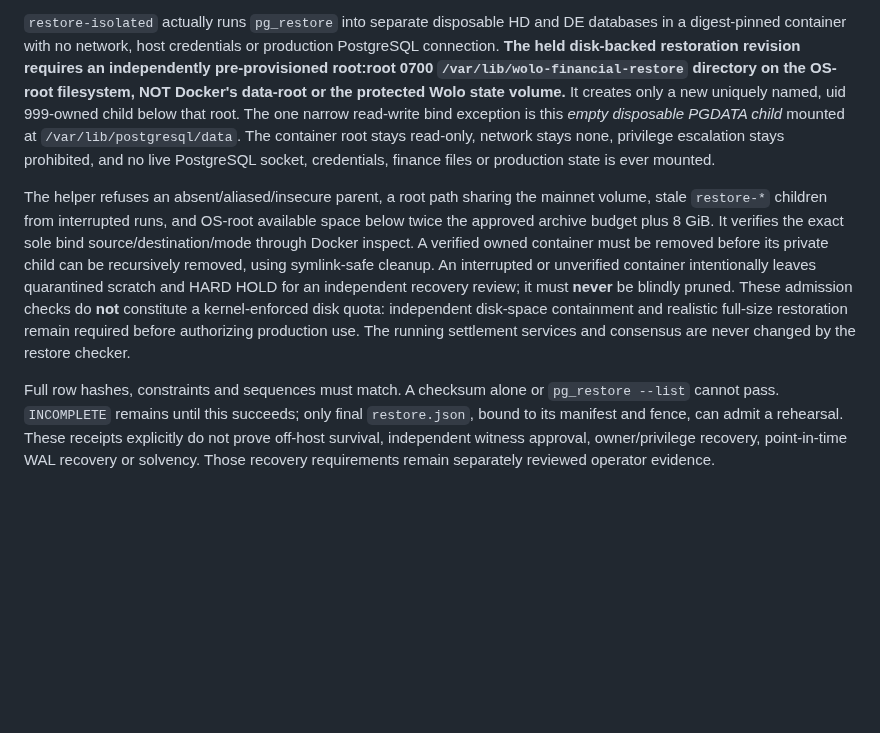
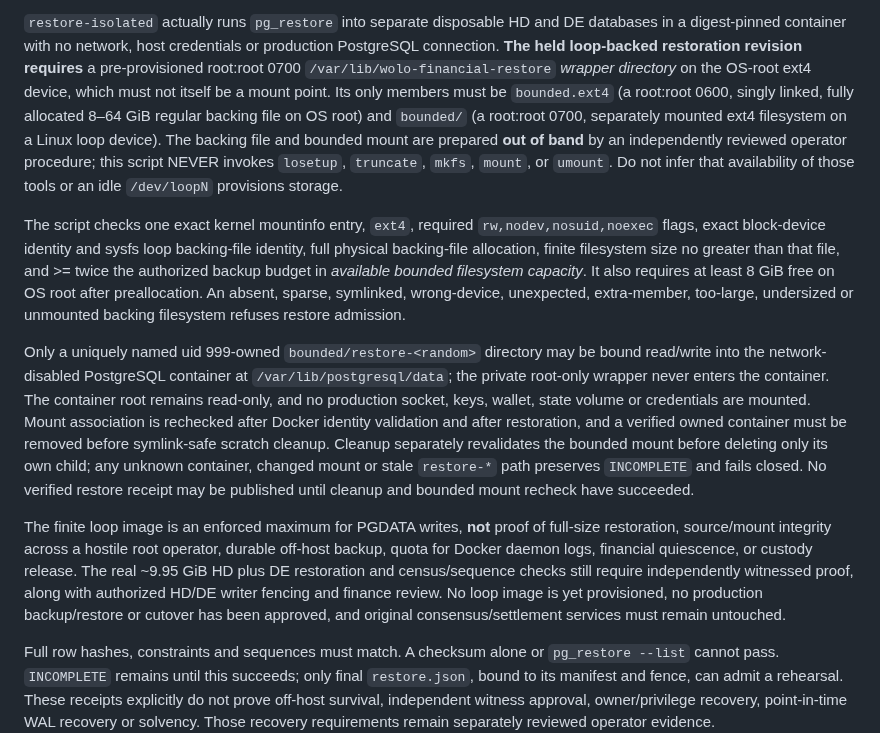
Before and after one commit to Emaren/wolochain, a Markdown page: docs/mainnet-settlement-runbook.md, the part around the change. GitHub-like rendering; blank space fills up the shorter version.

Commit message:
docs(held): describe bounded OS-root loop/ext4 restore admission and unchanged finance HOLD

```diff
--- a/docs/mainnet-settlement-runbook.md
+++ b/docs/mainnet-settlement-runbook.md
@@ -1581,28 +1581,46 @@ distributed snapshot; maintained independently witnessed quiescence is required.
 
 `restore-isolated` actually runs `pg_restore` into separate disposable HD
 and DE databases in a digest-pinned container with no network, host credentials
-or production PostgreSQL connection. **The held disk-backed restoration
-revision requires an independently pre-provisioned root:root 0700
-`/var/lib/wolo-financial-restore` directory on the OS-root filesystem, NOT
-Docker's data-root or the protected Wolo state volume.** It creates only a
-new uniquely named, uid 999-owned child below that root. The one narrow
-read-write bind exception is this *empty disposable PGDATA child* mounted
-at `/var/lib/postgresql/data`. The container root stays read-only, network
-stays none, privilege escalation stays prohibited, and no live PostgreSQL
-socket, credentials, finance files or production state is ever mounted.
-
-The helper refuses an absent/aliased/insecure parent, a root path sharing
-the mainnet volume, stale `restore-*` children from interrupted runs, and
-OS-root available space below twice the approved archive budget plus 8 GiB.
-It verifies the exact sole bind source/destination/mode through Docker inspect.
-A verified owned container must be removed before its private child can
-be recursively removed, using symlink-safe cleanup. An interrupted or
-unverified container intentionally leaves quarantined scratch and HARD HOLD
-for an independent recovery review; it must **never** be blindly pruned.
-These admission checks do **not** constitute a kernel-enforced disk quota:
-independent disk-space containment and realistic full-size restoration
-remain required before authorizing production use. The running settlement
-services and consensus are never changed by the restore checker.
+or production PostgreSQL connection. **The held loop-backed restoration revision requires** a pre-provisioned
+root:root 0700 `/var/lib/wolo-financial-restore` *wrapper directory*
+on the OS-root ext4 device, which must not itself be a mount point. Its only
+members must be `bounded.ext4` (a root:root 0600, singly linked, fully
+allocated 8–64 GiB regular backing file on OS root) and `bounded/` (a
+root:root 0700, separately mounted ext4 filesystem on a Linux loop device).
+The backing file and bounded mount are prepared **out of band** by an
+independently reviewed operator procedure; this script NEVER invokes
+`losetup`, `truncate`, `mkfs`, `mount`, or `umount`. Do not infer
+that availability of those tools or an idle `/dev/loopN` provisions storage.
+
+The script checks one exact kernel mountinfo entry, `ext4`, required
+`rw,nodev,nosuid,noexec` flags, exact block-device identity and sysfs loop
+backing-file identity, full physical backing-file allocation, finite
+filesystem size no greater than that file, and >= twice the authorized
+backup budget in *available bounded filesystem capacity*. It also requires
+at least 8 GiB free on OS root after preallocation. An absent, sparse,
+symlinked, wrong-device, unexpected, extra-member, too-large, undersized or
+unmounted backing filesystem refuses restore admission.
+
+Only a uniquely named uid 999-owned `bounded/restore-<random>` directory
+may be bound read/write into the network-disabled PostgreSQL container at
+`/var/lib/postgresql/data`; the private root-only wrapper never enters the
+container. The container root remains read-only, and no production socket,
+keys, wallet, state volume or credentials are mounted. Mount association
+is rechecked after Docker identity validation and after restoration, and a
+verified owned container must be removed before symlink-safe scratch cleanup.
+Cleanup separately revalidates the bounded mount before deleting only its
+own child; any unknown container, changed mount or stale `restore-*` path
+preserves `INCOMPLETE` and fails closed. No verified restore receipt may
+be published until cleanup and bounded mount recheck have succeeded.
+
+The finite loop image is an enforced maximum for PGDATA writes, **not**
+proof of full-size restoration, source/mount integrity across a hostile root
+operator, durable off-host backup, quota for Docker daemon logs, financial
+quiescence, or custody release. The real ~9.95 GiB HD plus DE restoration
+and census/sequence checks still require independently witnessed proof,
+along with authorized HD/DE writer fencing and finance review. No loop
+image is yet provisioned, no production backup/restore or cutover has been
+approved, and original consensus/settlement services must remain untouched.
 
 Full row hashes, constraints and sequences must match. A checksum alone
 or `pg_restore --list` cannot pass. `INCOMPLETE` remains until this
```
